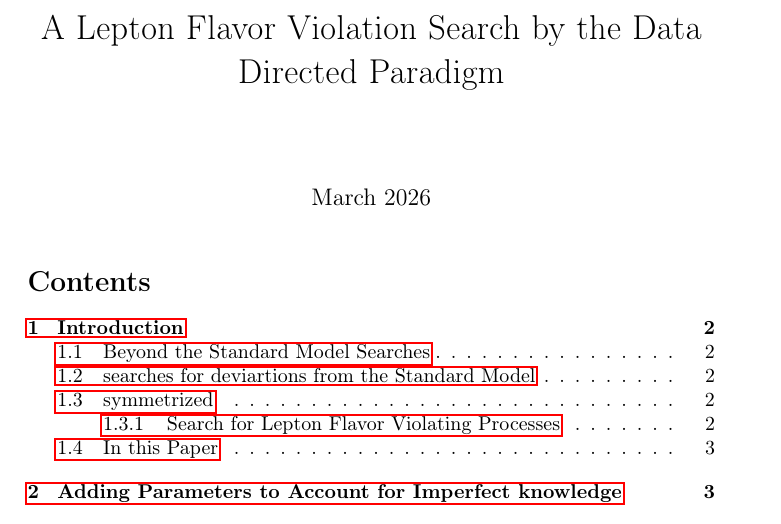
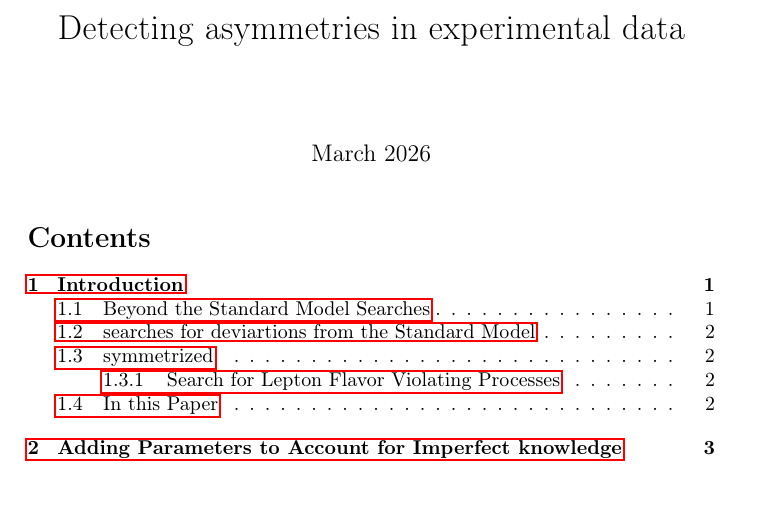
Before and after one commit to eladushiki/lfvddp, a LaTeX document (main.tex): part of page 1 of 11, cut at the place of the change, the shorter picture padded with empty space. Compiled offline with pdfLaTeX.

Commit message:
Additions by Yotam, at the time of the repository merge

```diff
--- a/main.tex
+++ b/main.tex
@@ -109,7 +109,7 @@ diagrams={>={Stealth[round,length=4pt,width=6pt,inset=3pt]}}}
 \fi
 
 
-\title{A Lepton Flavor Violation Search by the Data Directed Paradigm}
+\title{Detecting asymmetries in experimental data}
 \author{ }
 \date{March 2026}
 
```
